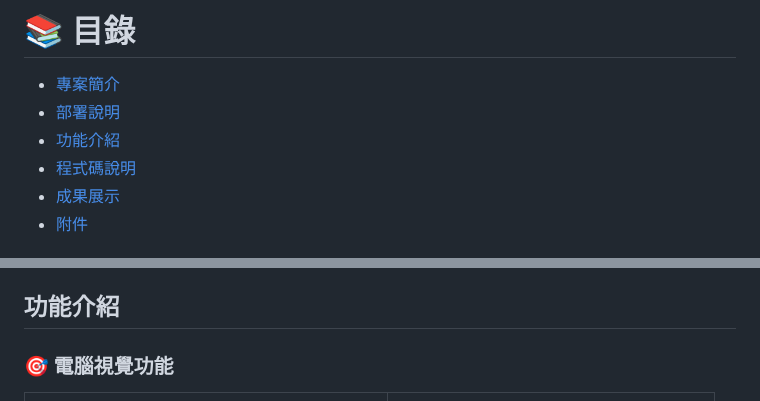
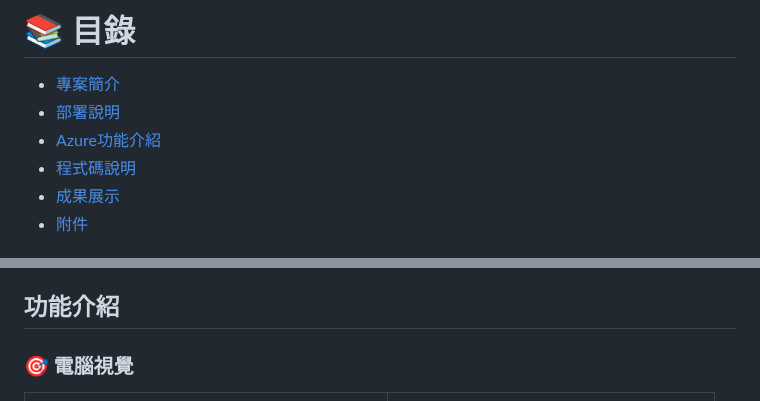
Before and after one commit to KGISGOOD/cloud_computing, a Markdown page: README.md, 2 parts joined by grey strips. Drawn GitHub-style.

```diff
--- a/README.md
+++ b/README.md
@@ -4,7 +4,7 @@
 # 📚 目錄
 - [專案簡介](#專案簡介)
 - [部署說明](#部署說明)
-- [功能介紹](#功能介紹)
+- [Azure功能介紹](#功能介紹)
 - [程式碼說明](#程式碼說明)
 - [成果展示](#成果展示)
 - [附件](#附件)
@@ -166,7 +166,7 @@ http://[公用 IP 位址]:8080
 
 ## 功能介紹
 
-### 🎯 電腦視覺功能
+### 🎯 電腦視覺
 
 <table>
   <tr>
```
